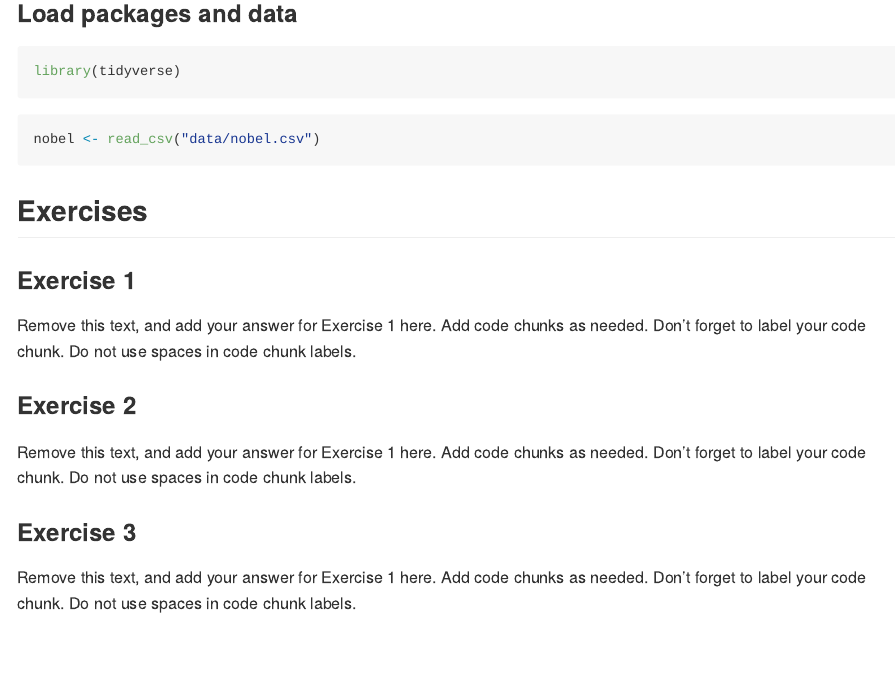
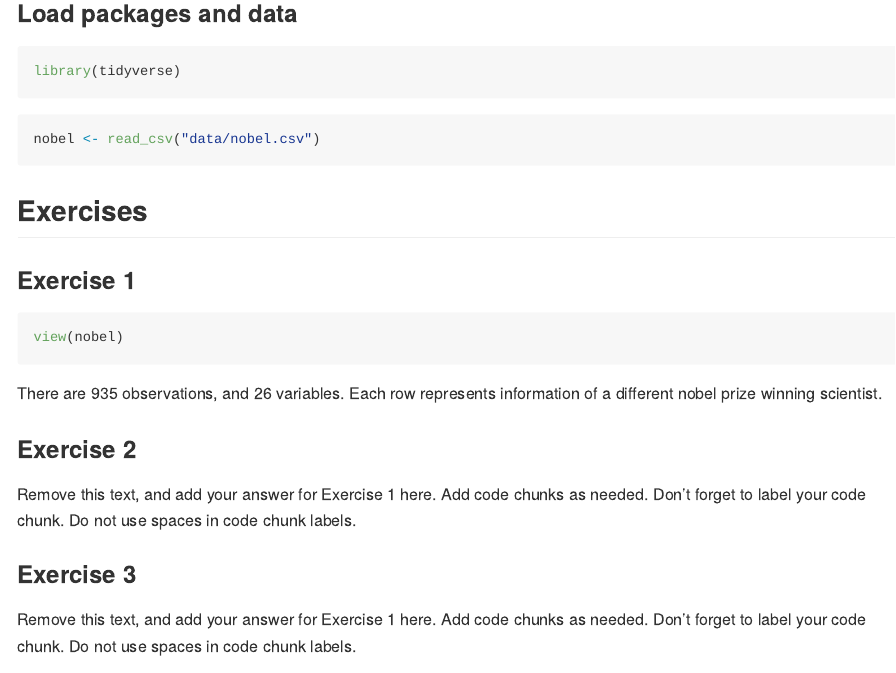
Before and after one commit to lindstall/Lab-3, an R Markdown document (lab-03.Rmd): the page in a window 1100 px wide, from 160 px down. The pictures show the output file lab-03.md that the author committed with the source, drawn offline in the style of GitHub.

Commit message:
Exercise 1

````diff
--- a/lab-03.Rmd
+++ b/lab-03.Rmd
@@ -19,10 +19,13 @@ nobel <- read_csv("data/nobel.csv")
 
 ### Exercise 1
 
-Remove this text, and add your answer for Exercise 1 here.
-Add code chunks as needed.
-Don't forget to label your code chunk.
-Do not use spaces in code chunk labels.
+```{r}
+view(nobel)
+
+```
+
+
+There are 935 observations, and 26 variables. Each row represents information of a different nobel prize winning scientist.
 
 ### Exercise 2
 
````
Also changed, not shown: lab-03.md.
